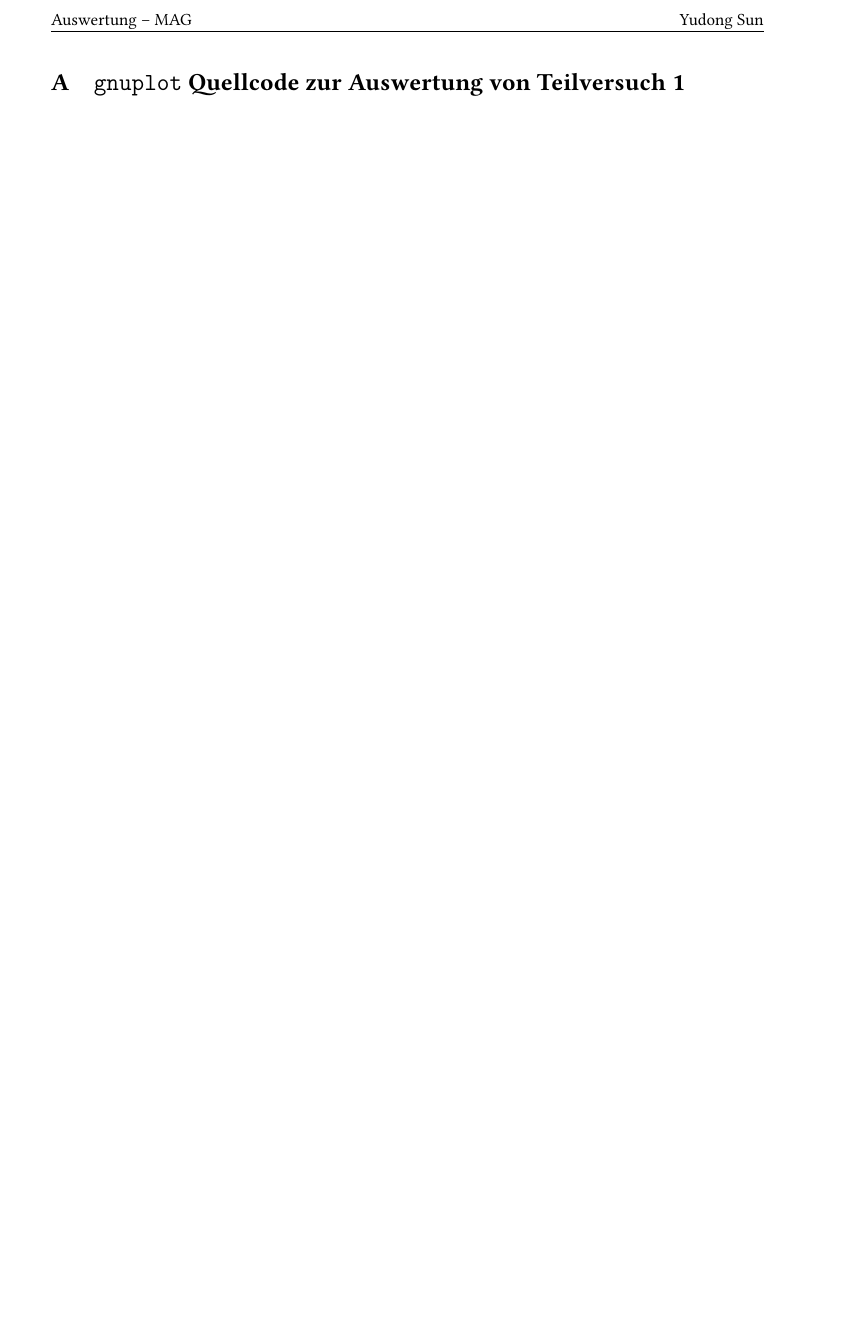
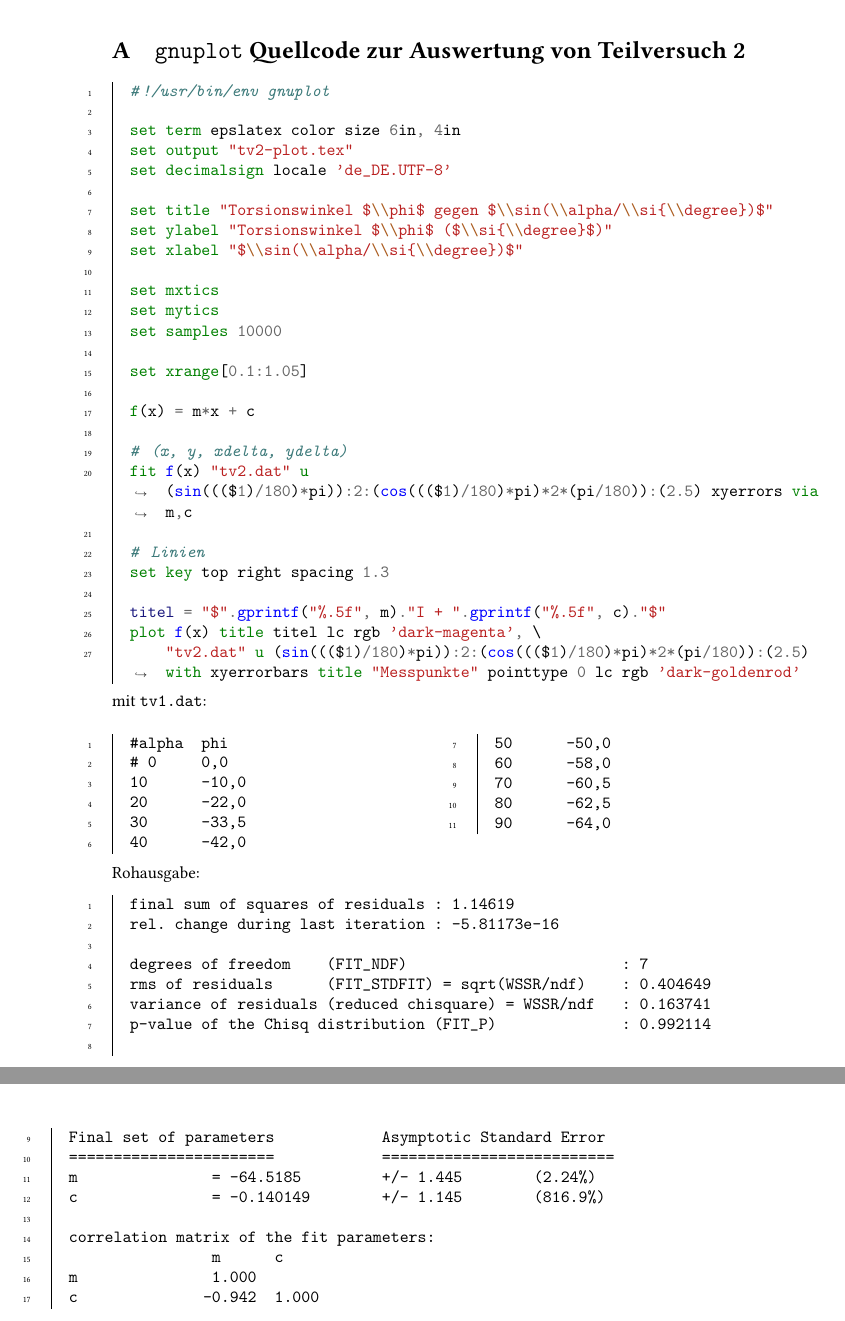
Before and after one commit to sunjerry019/praktikum-p2, a LaTeX document (MAG/tex/main.tex, which reads MAG/tex/0_appendices.tex): part of page 3 of 3 before the commit and two parts of pages 4 and 5 of 5 after it, the two joined at a grey line, cut at the place of the change, the shorter picture padded with empty space. Compiled offline with pdfLaTeX.

Commit message:
MAG tv2 again?

```diff
--- a/MAG/tex/0_appendices.tex
+++ b/MAG/tex/0_appendices.tex
@@ -1 +1,73 @@
-\section{\gnuplot{} Quellcode zur Auswertung von Teilversuch 1}
+\section{\gnuplot{} Quellcode zur Auswertung von Teilversuch 2}
+    \label{appdx:gnuplottv2}
+    {
+        % % Surpress "errors" in minted
+        % https://tex.stackexchange.com/a/289068
+        \renewcommand{\fcolorbox}[4][]{#4}
+        \begin{minted}[linenos,breaklines,autogobble,frame=leftline,framesep=10pt]{gnuplot}
+#!/usr/bin/env gnuplot
+
+set term epslatex color size 6in, 4in
+set output "tv2-plot.tex"
+set decimalsign locale 'de_DE.UTF-8'
+
+set title "Torsionswinkel $\\phi$ gegen $\\sin(\\alpha/\\si{\\degree})$"
+set ylabel "Torsionswinkel $\\phi$ ($\\si{\\degree}$)"
+set xlabel "$\\sin(\\alpha/\\si{\\degree})$"
+
+set mxtics
+set mytics
+set samples 10000
+
+set xrange[0.1:1.05]
+
+f(x) = m*x + c
+
+# (x, y, xdelta, ydelta)
+fit f(x) "tv2.dat" u (sin((($1)/180)*pi)):2:(cos((($1)/180)*pi)*2*(pi/180)):(2.5) xyerrors via m,c
+
+# Linien
+set key top right spacing 1.3
+
+titel = "$".gprintf("%.5f", m)."I + ".gprintf("%.5f", c)."$"
+plot f(x) title titel lc rgb 'dark-magenta', \
+    "tv2.dat" u (sin((($1)/180)*pi)):2:(cos((($1)/180)*pi)*2*(pi/180)):(2.5) with xyerrorbars title "Messpunkte" pointtype 0 lc rgb 'dark-goldenrod'
+        \end{minted}
+    }
+    mit \texttt{tv1.dat}:
+    \begin{multicols}{2}
+        \begin{minted}[linenos,breaklines,autogobble,frame=leftline,framesep=10pt]{text}
+#alpha  phi
+# 0     0,0
+10      -10,0
+20      -22,0
+30      -33,5
+40      -42,0
+50      -50,0
+60      -58,0
+70      -60,5
+80      -62,5
+90      -64,0
+        \end{minted}
+    \end{multicols}
+    \vspace{-\baselineskip}
+    Rohausgabe:
+    \begin{minted}[linenos,breaklines,autogobble,frame=leftline,framesep=10pt]{text}
+final sum of squares of residuals : 1.14619
+rel. change during last iteration : -5.81173e-16
+
+degrees of freedom    (FIT_NDF)                        : 7
+rms of residuals      (FIT_STDFIT) = sqrt(WSSR/ndf)    : 0.404649
+variance of residuals (reduced chisquare) = WSSR/ndf   : 0.163741
+p-value of the Chisq distribution (FIT_P)              : 0.992114
+
+Final set of parameters            Asymptotic Standard Error
+=======================            ==========================
+m               = -64.5185         +/- 1.445        (2.24%)
+c               = -0.140149        +/- 1.145        (816.9%)
+
+correlation matrix of the fit parameters:
+                m      c
+m               1.000
+c              -0.942  1.000
+    \end{minted}
--- a/MAG/tex/main.tex
+++ b/MAG/tex/main.tex
@@ -26,7 +26,7 @@
 \usepackage{footmisc}
 \usepackage[separate-uncertainty=true]{siunitx}
 \sisetup{locale = DE}
-\usepackage{xcolor}
+\usepackage[dvipsnames]{xcolor}
 
 \usepackage{csquotes}
 \MakeOuterQuote{"}
@@ -58,7 +58,7 @@
 	pdfstartview=Fit,
 	pdfpagemode=UseOutlines,
 	colorlinks=true,
-	linkcolor=black,
+	linkcolor=MidnightBlue,
 	filecolor=magenta,
 	urlcolor=blue
 }
```
Also changed, not shown: MAG/tex/1_tv.tex (+0 -2 lines), MAG/tex/2_tv.tex (+27 -6 lines), MAG/tex/main.pdf, MAG/tex/plots/tv2-plot.eps, MAG/tex/main.tex (17 more changed lines), 3 other files.
